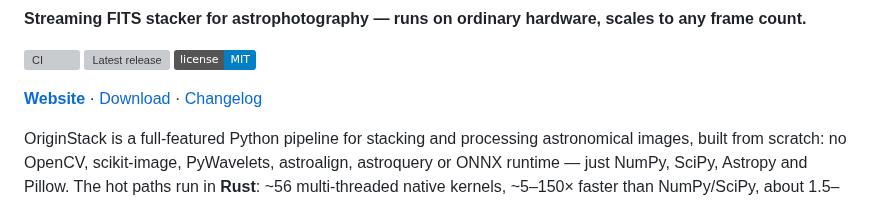
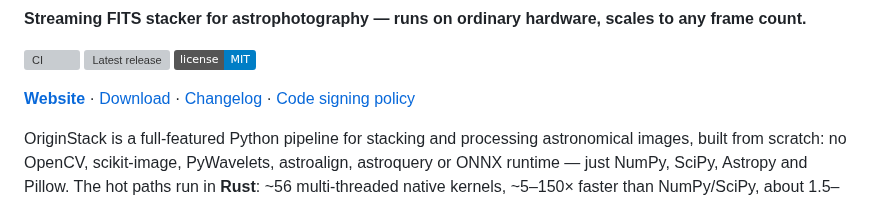
Before and after one commit to hd152/originstack, a Markdown page: README.md, the part around the change. GitHub-like rendering; badges without logos; grey boxes are pictures that could not be loaded.

```diff
--- a/README.md
+++ b/README.md
@@ -11,7 +11,7 @@
 [![Latest release](https://img.shields.io/github/v/release/hd152/originstack)](https://github.com/hd152/originstack/releases/latest)
 [![License: MIT](https://img.shields.io/badge/license-MIT-blue.svg)](LICENSE)
 
-[**Website**](https://hd152.github.io/originstack/) · [Download](https://github.com/hd152/originstack/releases/latest) · [Changelog](CHANGELOG.md)
+[**Website**](https://hd152.github.io/originstack/) · [Download](https://github.com/hd152/originstack/releases/latest) · [Changelog](CHANGELOG.md) · [Code signing policy](CODE_SIGNING_POLICY.md)
 
 OriginStack is a full-featured Python pipeline for stacking and processing astronomical images, built from scratch: no OpenCV, scikit-image, PyWavelets, astroalign, astroquery or ONNX runtime — just NumPy, SciPy, Astropy and Pillow. The hot paths run in **Rust**: ~56 multi-threaded native kernels, ~5–150× faster than NumPy/SciPy, about 1.5–1.8× faster end to end on real sessions (see [Performance](#performance)), with a pure-NumPy fallback wherever the module isn't built. It was designed for the Celestron Origin smart telescope but works with any OSC/DSLR/mirrorless camera. Reads FITS, camera RAW (CR2/CR3/NEF/ARW/DNG/ORF/RW2/RAF/PEF/3FR/MRW/X3F/IIQ — needs `rawpy`), TIFF (needs `tifffile`), XISF, and SER (planetary/lucky-imaging video) — mix and match formats freely within one input directory. The core design principle is a **streaming architecture**: frames are loaded, processed, and freed one at a time, so memory usage stays constant regardless of how many frames you have.
 
```
Also changed, not shown: CODE_SIGNING_POLICY.md (added, +54 -0 lines), packaging/README.md (+2 -1 lines).
